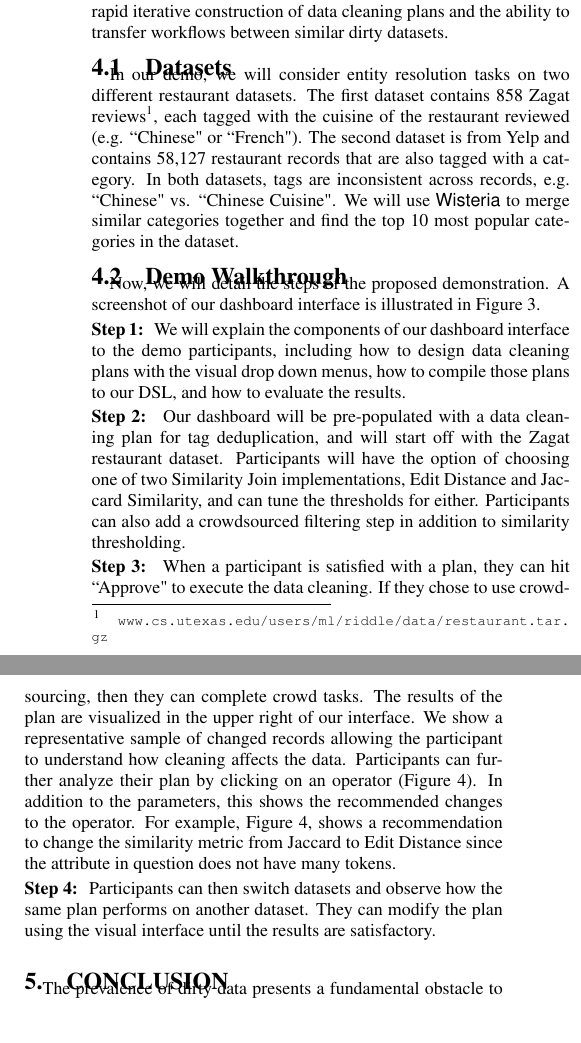
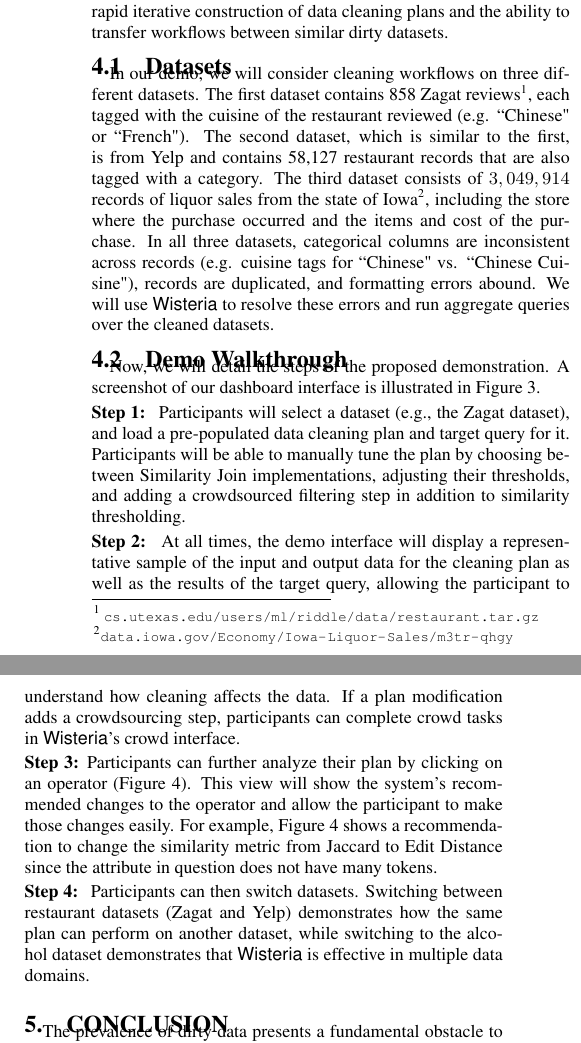
Before and after one commit to sjyk/sampleclean-papers, a LaTeX paper (vldb15-demo/demo.tex, which reads vldb15-demo/scenarios.tex): two parts of the columns of page 4 of 5, joined at a grey line, cut so that both start at the same text, the shorter picture padded with empty space. Compiled offline with pdfLaTeX.

Commit message:
Updated demo section based on new plan.

```diff
--- a/vldb15-demo/scenarios.tex
+++ b/vldb15-demo/scenarios.tex
@@ -6,12 +6,13 @@ how \sys enables the rapid iterative construction of data cleaning plans
 and the ability to transfer workflows between similar dirty datasets.
 
 \subsection{Datasets}
-In our demo, we will consider entity resolution tasks on two different restaurant datasets.
-The first dataset contains 858 Zagat reviews\footnote{\scriptsize{ \url{www.cs.utexas.edu/users/ml/riddle/data/restaurant.tar.gz}}},
+In our demo, we will consider cleaning workflows on three different datasets.
+The first dataset contains 858 Zagat reviews\footnote{\scriptsize{ \url{cs.utexas.edu/users/ml/riddle/data/restaurant.tar.gz}}},
 each tagged with the cuisine of the restaurant reviewed (e.g. ``Chinese" or ``French").
-The second dataset is from Yelp and contains 58,127 restaurant records that are also tagged with a category.
-In both datasets, tags are inconsistent across records, e.g. ``Chinese" vs. ``Chinese Cuisine".
-We will use \sys to merge similar categories together and find the top 10 most popular categories in the dataset.
+The second dataset, which is similar to the first, is from Yelp and contains 58,127 restaurant records that are also tagged with a category.
+The third dataset consists of $3,049,914$ records of liquor sales from the state of Iowa\footnote{\scriptsize{\url{data.iowa.gov/Economy/Iowa-Liquor-Sales/m3tr-qhgy}}}, including the store where the purchase occurred and the items and cost of the purchase.
+In all three datasets, categorical columns are inconsistent across records (e.g. cuisine tags for ``Chinese" vs. ``Chinese Cuisine"), records are duplicated, and formatting errors abound.
+We will use \sys to resolve these errors and run aggregate queries over the cleaned datasets.
 
 \begin{figure}[t]
 \centering
@@ -29,31 +30,24 @@ We will use \sys to merge similar categories together and find the top 10 most p
 
 \subsection{Demo Walkthrough}
 Now, we will detail the steps of the proposed demonstration.
-A screenshot of our dashboard interface is illustrated in Figure \ref{screenshot}.
+A screenshot of our dashboard interface is illustrated in Figure~\ref{screenshot}.
 
 \vspace{0.2em}
 
-\noindent\textbf{Step 1: } We will explain the components of our dashboard interface to the
-demo participants, including how to design data cleaning plans with the visual
-drop down menus, how to compile those plans to our DSL, and how to evaluate the results.
+\noindent\textbf{Step 1: } Participants will select a dataset (e.g., the Zagat dataset), and load a pre-populated data cleaning plan and target query for it.
+Participants will be able to manually tune the plan by choosing between Similarity Join implementations, adjusting their thresholds, and adding a crowdsourced filtering step in addition to similarity thresholding.
 
 \vspace{0.2em}
 
-\noindent\textbf{Step 2: } Our dashboard will be pre-populated with a data cleaning plan for tag deduplication, and will
-start off with the Zagat restaurant dataset. Participants will have the option of choosing one of two Similarity Join implementations, Edit Distance and Jaccard Similarity, and can tune the thresholds for either.
-Participants can also add a crowdsourced filtering step in addition to similarity thresholding.
+\noindent\textbf{Step 2: } At all times, the demo interface will display a representative sample of the input and output data for the cleaning plan as well as the results of the target query, allowing the participant to understand how cleaning affects the data.
+If a plan modification adds a crowdsourcing step, participants can complete crowd tasks in \sys's crowd interface.
 
 \vspace{0.2em}
 
-\noindent\textbf{Step 3: } When a participant is satisfied with a plan, they can hit ``Approve" to execute the data cleaning.
-If they chose to use crowdsourcing, then they can complete crowd tasks.
-The results of the plan are visualized in the upper right of our interface.
-We show a representative sample of changed records allowing the participant to understand how cleaning affects the data.
-Participants can further analyze their plan by clicking on an operator (Figure \ref{screenshot-rec}).
-In addition to the parameters, this shows the recommended changes to the operator.
-For example, Figure \ref{screenshot-rec}, shows a recommendation to change the similarity metric from Jaccard to Edit Distance since the attribute in question does not have many tokens.
+\noindent\textbf{Step 3:} Participants can further analyze their plan by clicking on an operator (Figure~\ref{screenshot-rec}).
+This view will show the system's recommended changes to the operator and allow the participant to make those changes easily.
+For example, Figure~\ref{screenshot-rec} shows a recommendation to change the similarity metric from Jaccard to Edit Distance since the attribute in question does not have many tokens.
 
 \vspace{0.2em}
 
-\noindent\textbf{Step 4: } Participants can then switch datasets and observe how the same plan performs on another dataset.
-They can modify the plan using the visual interface until the results are satisfactory.
+\noindent\textbf{Step 4: } Participants can then switch datasets. Switching between restaurant datasets (Zagat and Yelp) demonstrates how the same plan can perform on another dataset, while switching to the alcohol dataset demonstrates that \sys is effective in multiple data domains.
```
Also changed, not shown: 1 other file.
